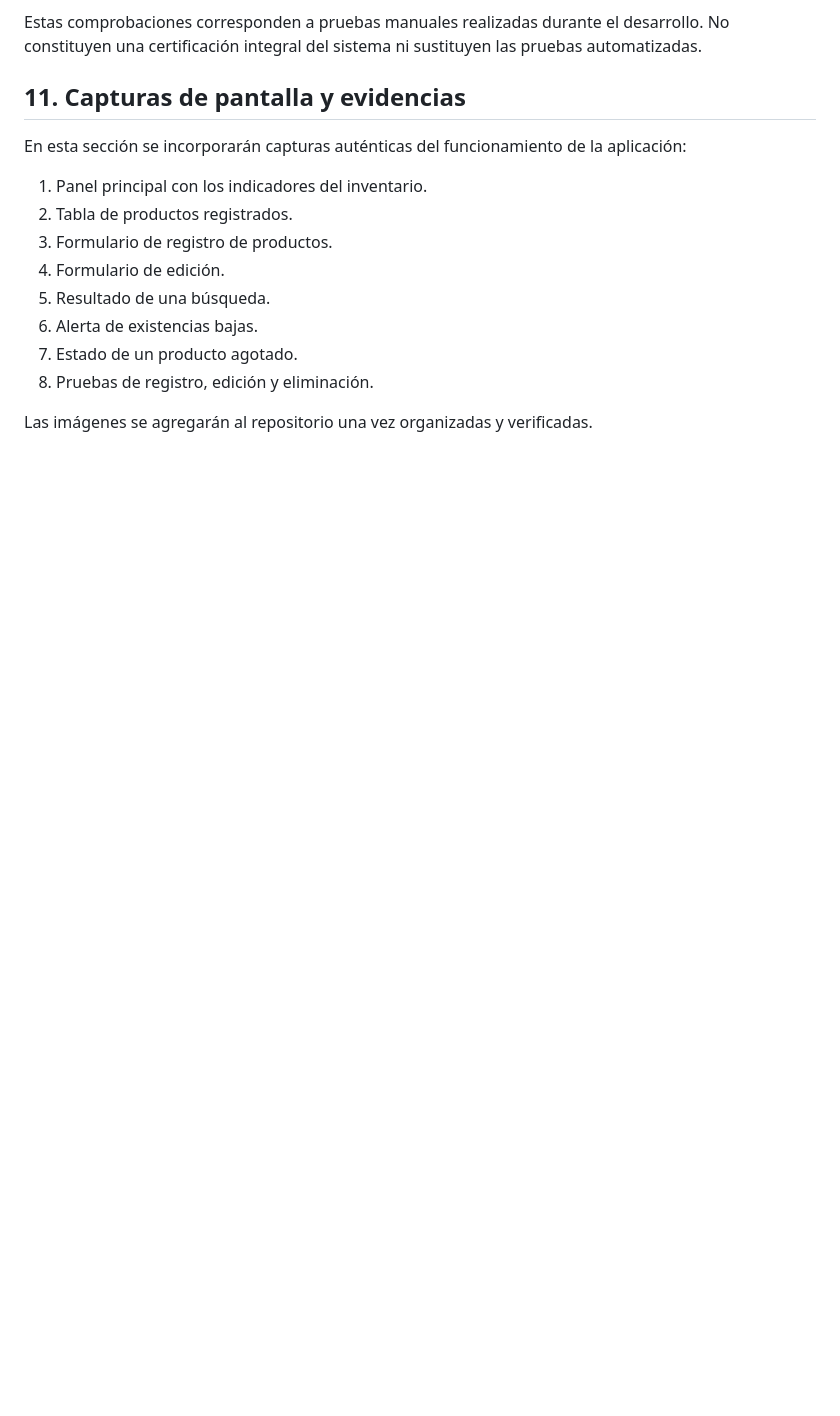
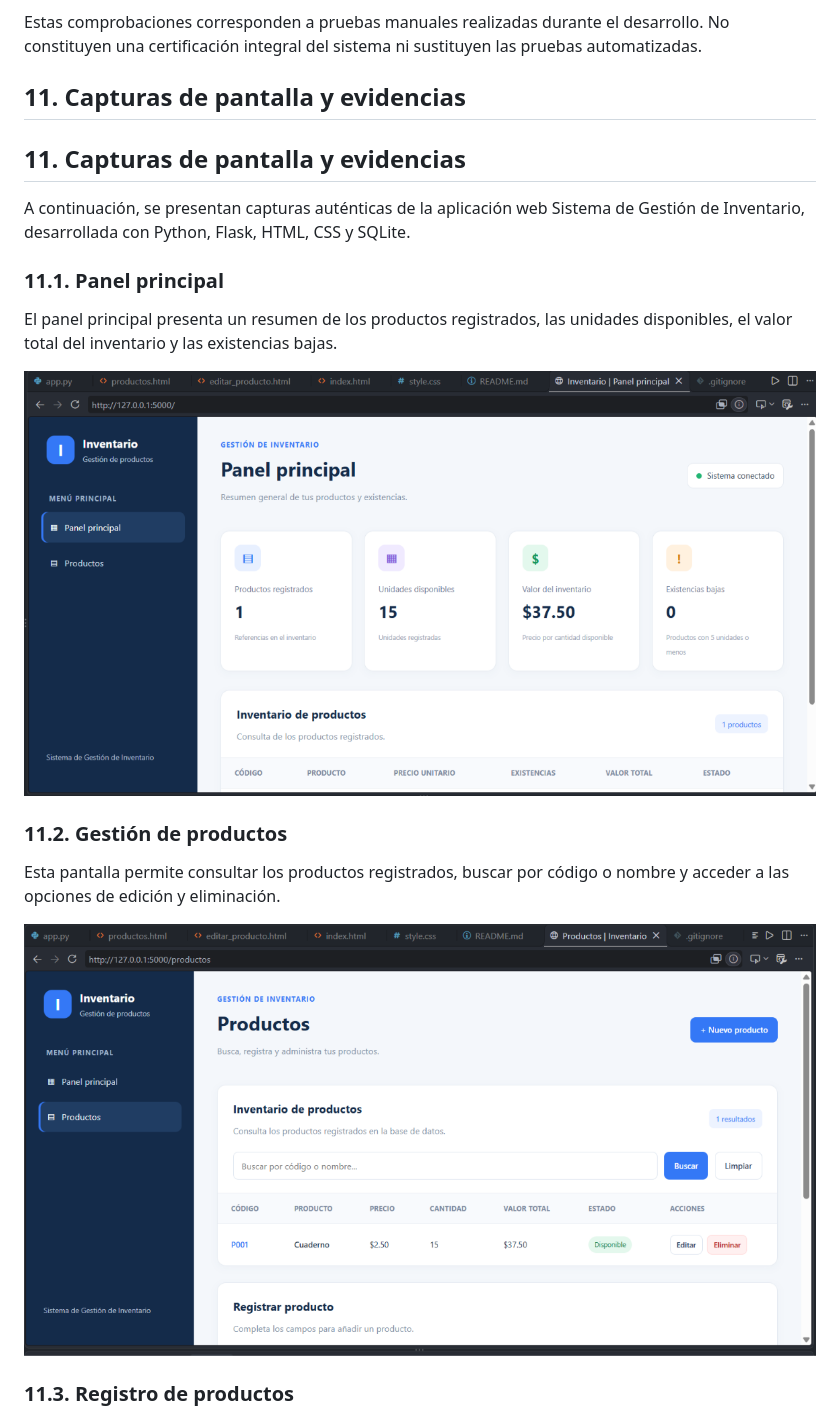
Before and after one commit to abregoquijadabernabe-sudo/sistema-gestion-inventario, a Markdown page: README.md, the part around one of its changes. Rendered like a GitHub page; pictures changed too: capturas/panel-principal.png (added), capturas/productos.png (added); blank space fills up the shorter version.

Commit message:
Agregar evidencias visuales del sistema de inventario

```diff
--- a/README.md
+++ b/README.md
@@ -178,15 +178,21 @@ Estas comprobaciones corresponden a pruebas manuales realizadas durante el desar
 
 ## 11. Capturas de pantalla y evidencias
 
-En esta sección se incorporarán capturas auténticas del funcionamiento de la aplicación:
+## 11. Capturas de pantalla y evidencias
 
-1. Panel principal con los indicadores del inventario.
-2. Tabla de productos registrados.
-3. Formulario de registro de productos.
-4. Formulario de edición.
-5. Resultado de una búsqueda.
-6. Alerta de existencias bajas.
-7. Estado de un producto agotado.
-8. Pruebas de registro, edición y eliminación.
+A continuación, se presentan capturas auténticas de la aplicación web Sistema de Gestión de Inventario, desarrollada con Python, Flask, HTML, CSS y SQLite.
 
-Las imágenes se agregarán al repositorio una vez organizadas y verificadas.
+### 11.1. Panel principal
+
+El panel principal presenta un resumen de los productos registrados, las unidades disponibles, el valor total del inventario y las existencias bajas.
+
+![Panel principal del sistema](capturas/panel-principal.png)
+
+### 11.2. Gestión de productos
+
+Esta pantalla permite consultar los productos registrados, buscar por código o nombre y acceder a las opciones de edición y eliminación.
+
+![Gestión de productos](capturas/productos.png)
+
+### 11.3. Registro de productos
+
```
Also changed, not shown: other parts of README.md (+11 -0 lines), capturas/edicion-productos.png (added), capturas/registro-producto.png (added).
